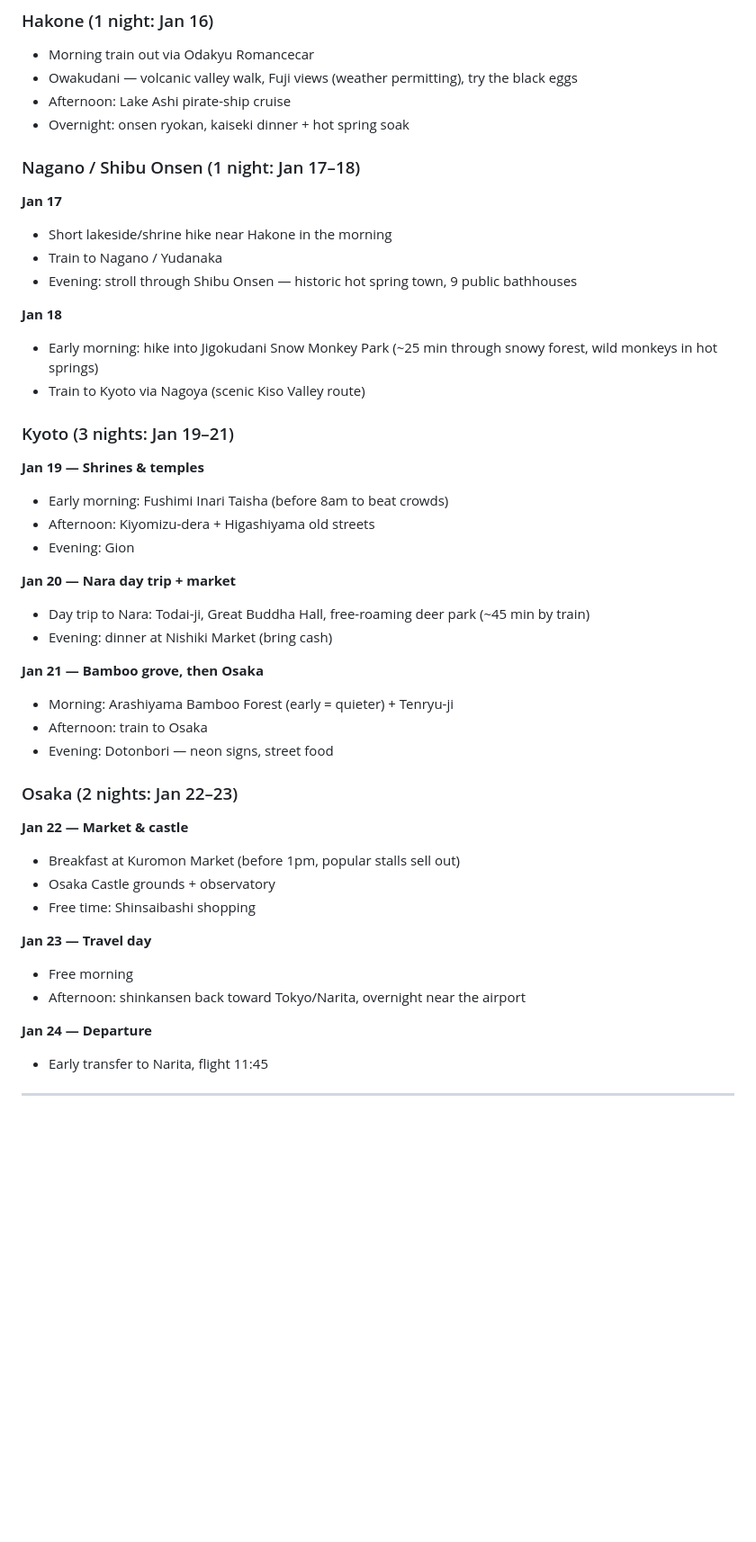
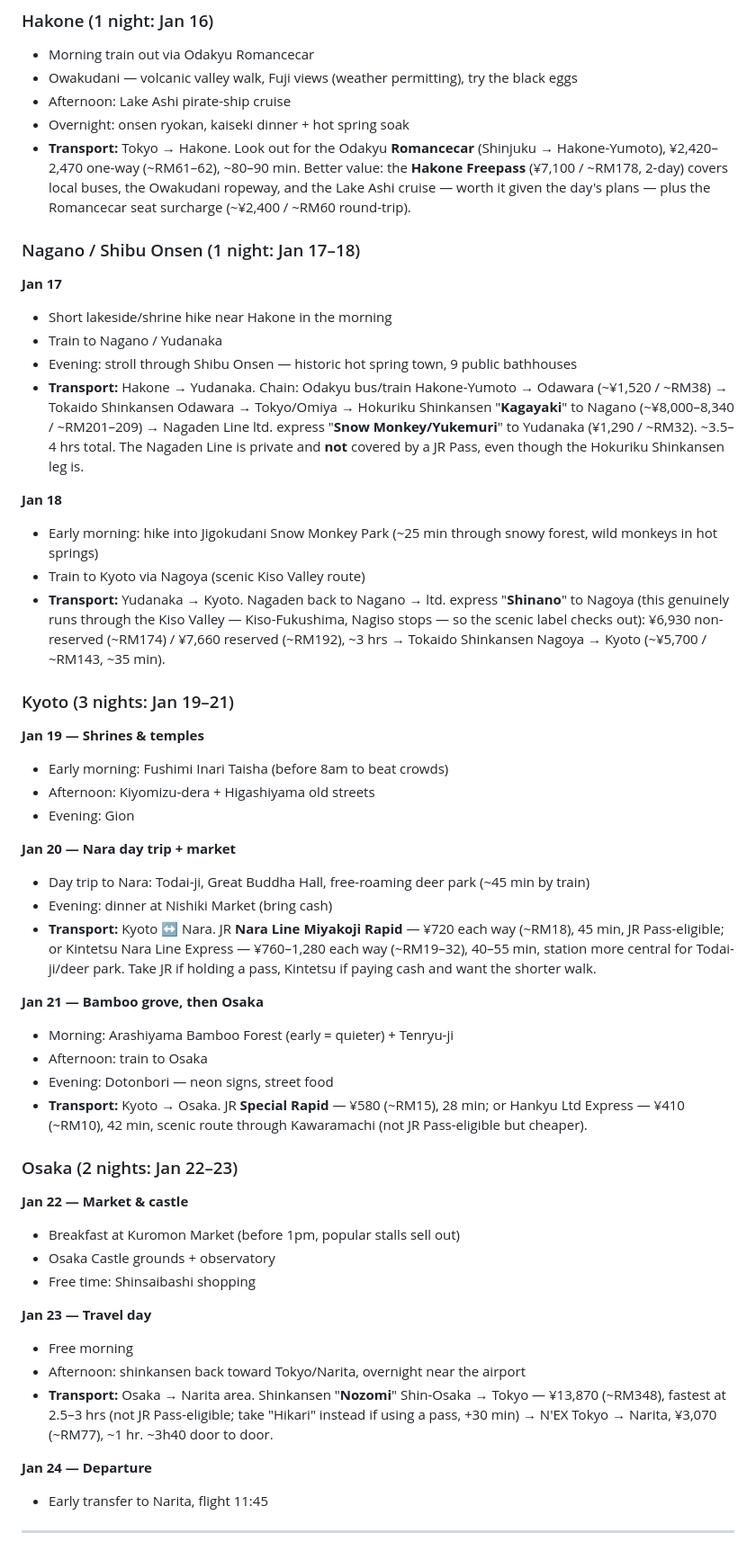
Before and after one commit to Harting02/Japan-Trip---Jan-12---24-2027, a Markdown page: japan-trip-itinerary.md, the part around one of its changes. Shown at 90% size. GitHub-like rendering; blank space fills up the shorter version.

```diff
--- a/japan-trip-itinerary.md
+++ b/japan-trip-itinerary.md
@@ -32,16 +33,19 @@ Return: Narita → Kuching via BSB (BI-696/BI-855), depart Narita 11:45, Jan 24
 - Owakudani — volcanic valley walk, Fuji views (weather permitting), try the black eggs
 - Afternoon: Lake Ashi pirate-ship cruise
 - Overnight: onsen ryokan, kaiseki dinner + hot spring soak
+- **Transport:** Tokyo → Hakone. Look out for the Odakyu **Romancecar** (Shinjuku → Hakone-Yumoto), ¥2,420–2,470 one-way (~RM61–62), ~80–90 min. Better value: the **Hakone Freepass** (¥7,100 / ~RM178, 2-day) covers local buses, the Owakudani ropeway, and the Lake Ashi cruise — worth it given the day's plans — plus the Romancecar seat surcharge (~¥2,400 / ~RM60 round-trip).
 
 ### Nagano / Shibu Onsen (1 night: Jan 17–18)
 **Jan 17**
 - Short lakeside/shrine hike near Hakone in the morning
 - Train to Nagano / Yudanaka
 - Evening: stroll through Shibu Onsen — historic hot spring town, 9 public bathhouses
+- **Transport:** Hakone → Yudanaka. Chain: Odakyu bus/train Hakone-Yumoto → Odawara (~¥1,520 / ~RM38) → Tokaido Shinkansen Odawara → Tokyo/Omiya → Hokuriku Shinkansen "**Kagayaki**" to Nagano (~¥8,000–8,340 / ~RM201–209) → Nagaden Line ltd. express "**Snow Monkey/Yukemuri**" to Yudanaka (¥1,290 / ~RM32). ~3.5–4 hrs total. The Nagaden Line is private and **not** covered by a JR Pass, even though the Hokuriku Shinkansen leg is.
 
 **Jan 18**
 - Early morning: hike into Jigokudani Snow Monkey Park (~25 min through snowy forest, wild monkeys in hot springs)
 - Train to Kyoto via Nagoya (scenic Kiso Valley route)
+- **Transport:** Yudanaka → Kyoto. Nagaden back to Nagano → ltd. express "**Shinano**" to Nagoya (this genuinely runs through the Kiso Valley — Kiso-Fukushima, Nagiso stops — so the scenic label checks out): ¥6,930 non-reserved (~RM174) / ¥7,660 reserved (~RM192), ~3 hrs → Tokaido Shinkansen Nagoya → Kyoto (~¥5,700 / ~RM143, ~35 min).
 
 ### Kyoto (3 nights: Jan 19–21)
 
@@ -53,11 +57,13 @@ Return: Narita → Kuching via BSB (BI-696/BI-855), depart Narita 11:45, Jan 24
 **Jan 20 — Nara day trip + market**
 - Day trip to Nara: Todai-ji, Great Buddha Hall, free-roaming deer park (~45 min by train)
 - Evening: dinner at Nishiki Market (bring cash)
+- **Transport:** Kyoto ↔ Nara. JR **Nara Line Miyakoji Rapid** — ¥720 each way (~RM18), 45 min, JR Pass-eligible; or Kintetsu Nara Line Express — ¥760–1,280 each way (~RM19–32), 40–55 min, station more central for Todai-ji/deer park. Take JR if holding a pass, Kintetsu if paying cash and want the shorter walk.
 
 **Jan 21 — Bamboo grove, then Osaka**
 - Morning: Arashiyama Bamboo Forest (early = quieter) + Tenryu-ji
 - Afternoon: train to Osaka
 - Evening: Dotonbori — neon signs, street food
+- **Transport:** Kyoto → Osaka. JR **Special Rapid** — ¥580 (~RM15), 28 min; or Hankyu Ltd Express — ¥410 (~RM10), 42 min, scenic route through Kawaramachi (not JR Pass-eligible but cheaper).
 
 ### Osaka (2 nights: Jan 22–23)
 
@@ -69,6 +75,7 @@ Return: Narita → Kuching via BSB (BI-696/BI-855), depart Narita 11:45, Jan 24
 **Jan 23 — Travel day**
 - Free morning
 - Afternoon: shinkansen back toward Tokyo/Narita, overnight near the airport
+- **Transport:** Osaka → Narita area. Shinkansen "**Nozomi**" Shin-Osaka → Tokyo — ¥13,870 (~RM348), fastest at 2.5–3 hrs (not JR Pass-eligible; take "Hikari" instead if using a pass, +30 min) → N'EX Tokyo → Narita, ¥3,070 (~RM77), ~1 hr. ~3h40 door to door.
 
 **Jan 24 — Departure**
 - Early transfer to Narita, flight 11:45
```
Also changed, not shown: other parts of japan-trip-itinerary.md (+21 -1 lines).
